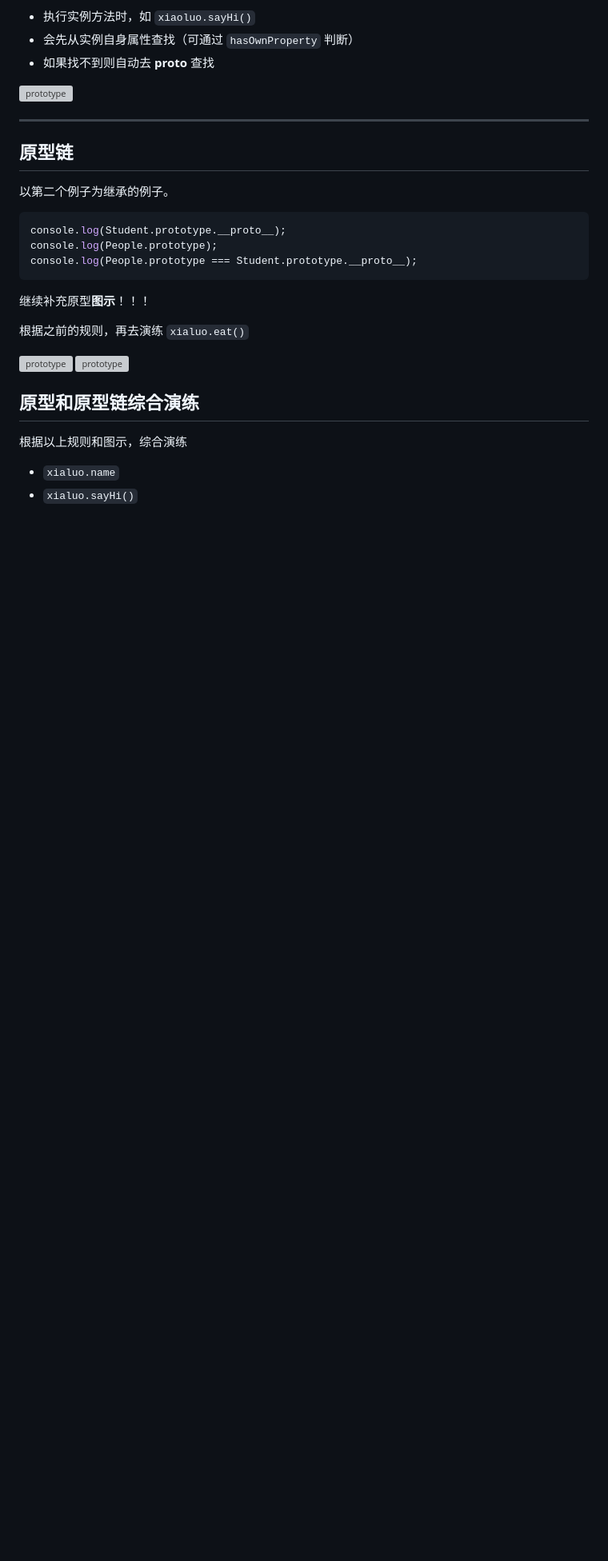
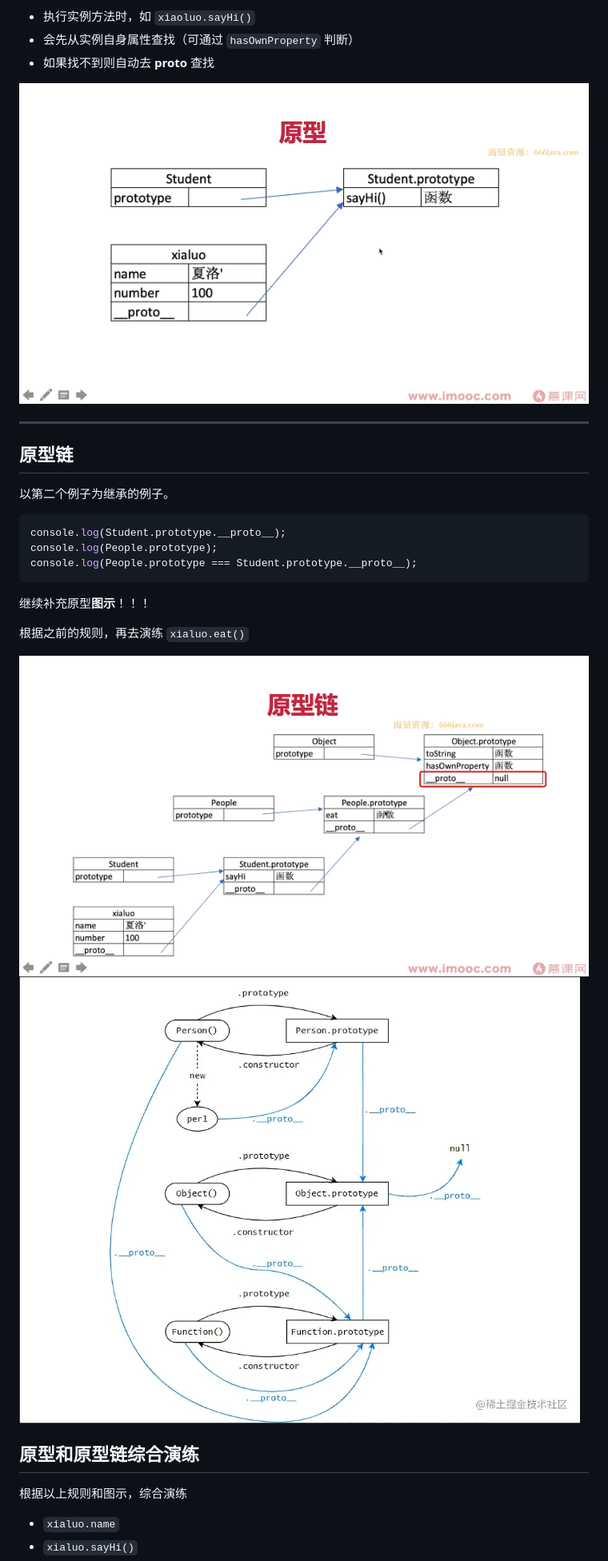
Before and after one commit to garypotato/front-end-my-notes, a Markdown page: JS/基础知识/protoType.md, the part around one of its changes. Shown at 80% size. GitHub-like rendering; blank space fills up the shorter version; grey boxes are pictures that could not be loaded.

Commit message:
update imge

```diff
--- a/JS/基础知识/protoType.md
+++ b/JS/基础知识/protoType.md
@@ -114,7 +114,7 @@ console.log(xialuo.__proto__ === Student.prototype);
 - 会先从实例自身属性查找（可通过 `hasOwnProperty` 判断）
 - 如果找不到则自动去 **proto** 查找
 
-![prototype](../assets/原型.png)
+![prototype](../../assets/原型.png)
 
 ---
 
@@ -132,8 +132,8 @@ console.log(People.prototype === Student.prototype.__proto__);
 
 根据之前的规则，再去演练 `xialuo.eat()`
 
-![prototype](../assets/原型鏈2.png)
-![prototype](../assets/原型鏈.png)
+![prototype](../../assets/原型鏈2.png)
+![prototype](../../assets/原型鏈.png)
 
 ## 原型和原型链综合演练
 
```
Also changed, not shown: other parts of JS/基础知识/protoType.md (+5 -5 lines).
